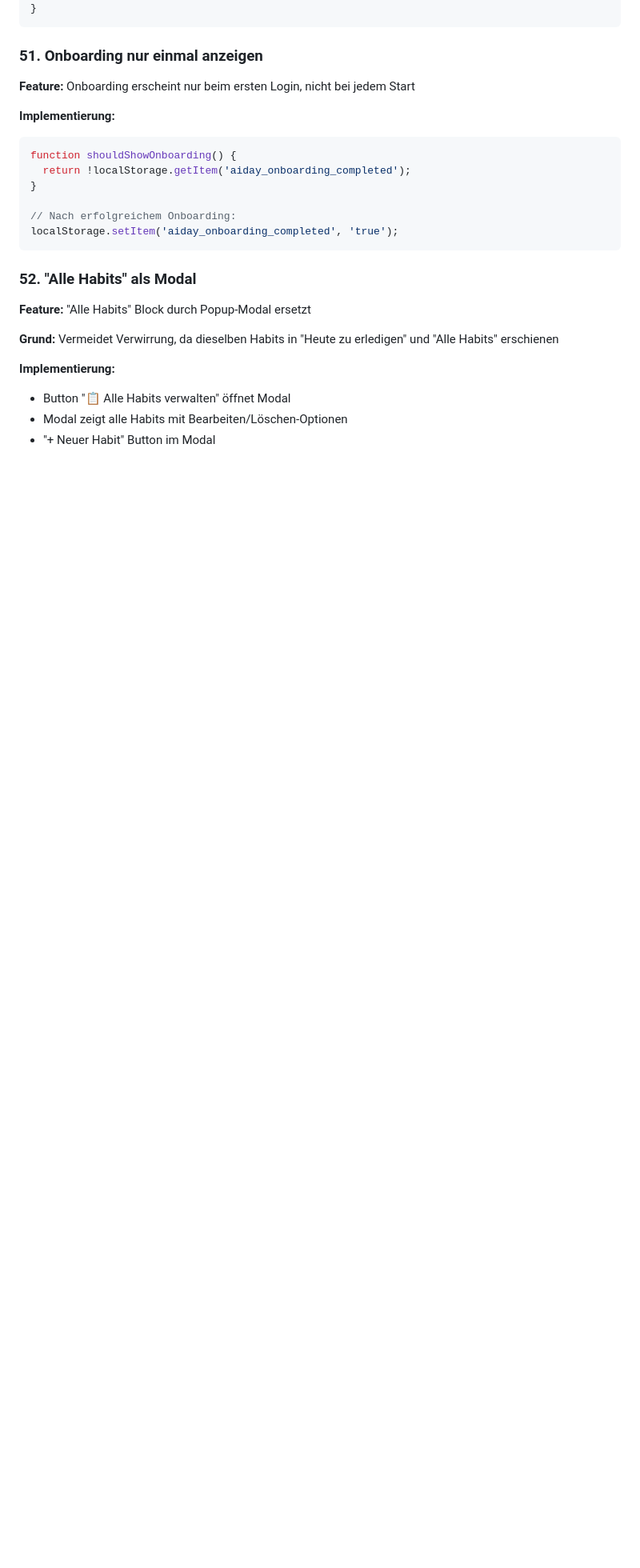
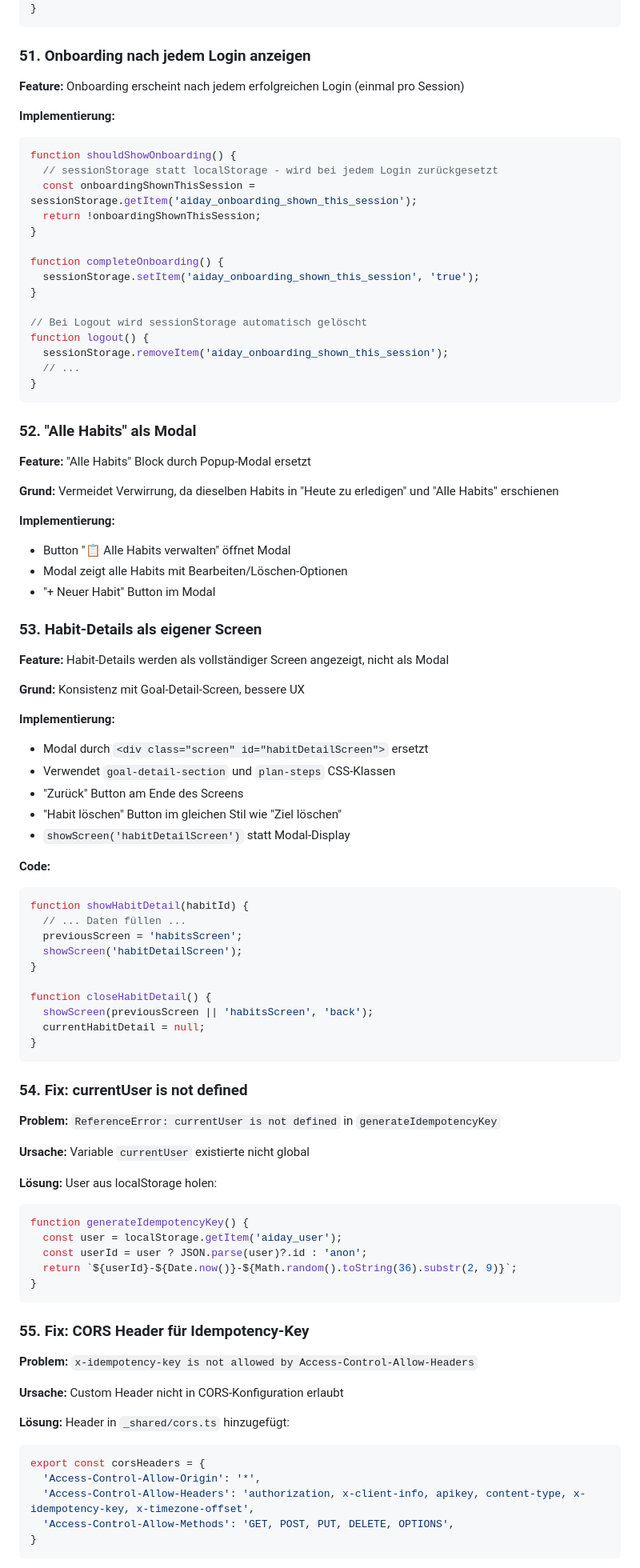
Before and after one commit to jerdnaandrej777/aiday, a Markdown page: claude.md, the part around one of its changes. Shown at 80% size. Drawn GitHub-style; blank space fills up the shorter version.

Commit message:
CLAUDE.md aktualisiert mit Fixes #53-55
- Habit Detail Screen statt Modal dokumentiert
- Onboarding nach jedem Login (sessionStorage)
- Fix currentUser in generateIdempotencyKey
- Fix CORS Header für x-idempotency-key

Co-Authored-By: Claude Opus 4.5 <noreply@anthropic.com>

````diff
--- a/claude.md
+++ b/claude.md
@@ -1712,17 +1713,26 @@ function handleGamificationFeedback(gamification) {
 }
 ```
 
-### 51. Onboarding nur einmal anzeigen
-**Feature:** Onboarding erscheint nur beim ersten Login, nicht bei jedem Start
+### 51. Onboarding nach jedem Login anzeigen
+**Feature:** Onboarding erscheint nach jedem erfolgreichen Login (einmal pro Session)
 
 **Implementierung:**
 ```javascript
 function shouldShowOnboarding() {
-  return !localStorage.getItem('aiday_onboarding_completed');
-}
-
-// Nach erfolgreichem Onboarding:
-localStorage.setItem('aiday_onboarding_completed', 'true');
+  // sessionStorage statt localStorage - wird bei jedem Login zurückgesetzt
+  const onboardingShownThisSession = sessionStorage.getItem('aiday_onboarding_shown_this_session');
+  return !onboardingShownThisSession;
+}
+
+function completeOnboarding() {
+  sessionStorage.setItem('aiday_onboarding_shown_this_session', 'true');
+}
+
+// Bei Logout wird sessionStorage automatisch gelöscht
+function logout() {
+  sessionStorage.removeItem('aiday_onboarding_shown_this_session');
+  // ...
+}
 ```
 
 ### 52. "Alle Habits" als Modal
@@ -1734,3 +1744,58 @@ localStorage.setItem('aiday_onboarding_completed', 'true');
 - Button "📋 Alle Habits verwalten" öffnet Modal
 - Modal zeigt alle Habits mit Bearbeiten/Löschen-Optionen
 - "+ Neuer Habit" Button im Modal
+
+### 53. Habit-Details als eigener Screen
+**Feature:** Habit-Details werden als vollständiger Screen angezeigt, nicht als Modal
+
+**Grund:** Konsistenz mit Goal-Detail-Screen, bessere UX
+
+**Implementierung:**
+- Modal durch `<div class="screen" id="habitDetailScreen">` ersetzt
+- Verwendet `goal-detail-section` und `plan-steps` CSS-Klassen
+- "Zurück" Button am Ende des Screens
+- "Habit löschen" Button im gleichen Stil wie "Ziel löschen"
+- `showScreen('habitDetailScreen')` statt Modal-Display
+
+**Code:**
+```javascript
+function showHabitDetail(habitId) {
+  // ... Daten füllen ...
+  previousScreen = 'habitsScreen';
+  showScreen('habitDetailScreen');
+}
+
+function closeHabitDetail() {
+  showScreen(previousScreen || 'habitsScreen', 'back');
+  currentHabitDetail = null;
+}
+```
+
+### 54. Fix: currentUser is not defined
+**Problem:** `ReferenceError: currentUser is not defined` in `generateIdempotencyKey`
+
+**Ursache:** Variable `currentUser` existierte nicht global
+
+**Lösung:** User aus localStorage holen:
+```javascript
+function generateIdempotencyKey() {
+  const user = localStorage.getItem('aiday_user');
+  const userId = user ? JSON.parse(user)?.id : 'anon';
+  return `${userId}-${Date.now()}-${Math.random().toString(36).substr(2, 9)}`;
+}
+```
+
+### 55. Fix: CORS Header für Idempotency-Key
+**Problem:** `x-idempotency-key is not allowed by Access-Control-Allow-Headers`
+
+**Ursache:** Custom Header nicht in CORS-Konfiguration erlaubt
+
+**Lösung:** Header in `_shared/cors.ts` hinzugefügt:
+```typescript
+export const corsHeaders = {
+  'Access-Control-Allow-Origin': '*',
+  'Access-Control-Allow-Headers': 'authorization, x-client-info, apikey, content-type, x-idempotency-key, x-timezone-offset',
+  'Access-Control-Allow-Methods': 'GET, POST, PUT, DELETE, OPTIONS',
+}
+```
+
````
Also changed, not shown: other parts of claude.md (+4 -2 lines).
